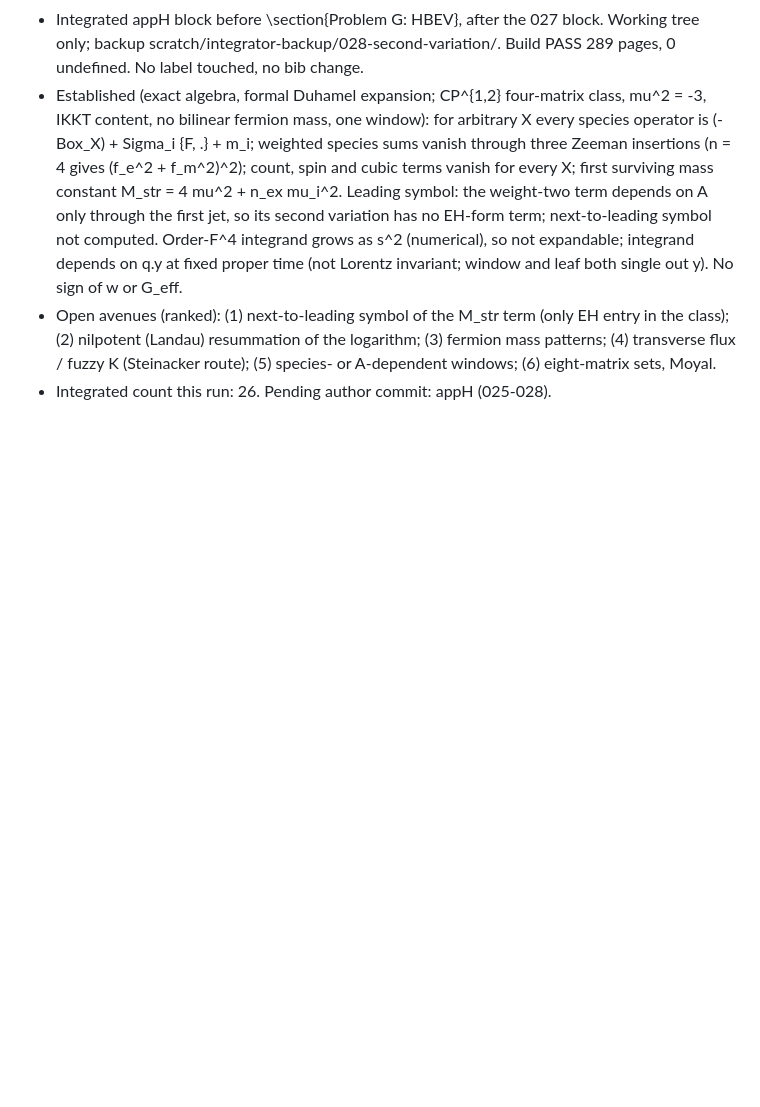
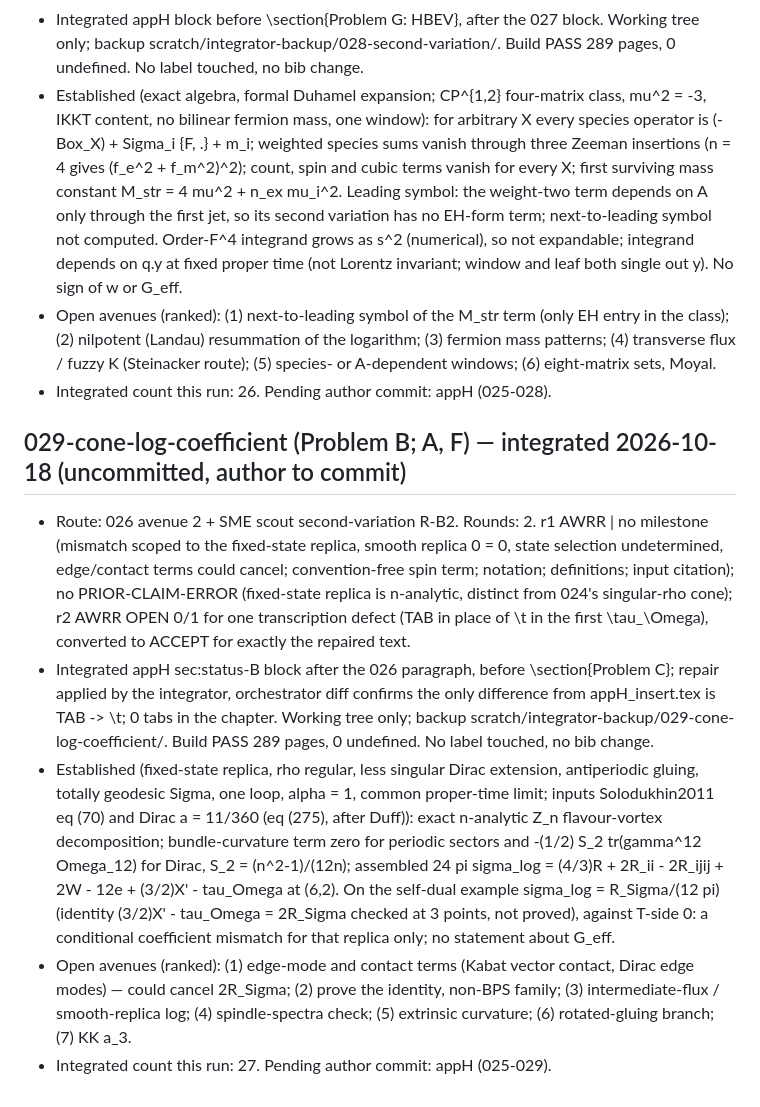
Before and after one commit to ic4lights/namcg-lab, a Markdown page: reports/ledger.md, the part around the change. Drawn GitHub-style; blank space fills up the shorter version.

Commit message:
Ledger: 029 integrated (uncommitted manuscript change)
Co-Authored-By: Claude Opus 5.5 <noreply@anthropic.com>

```diff
--- a/reports/ledger.md
+++ b/reports/ledger.md
@@ -217,3 +217,10 @@
 - Established (exact algebra, formal Duhamel expansion; CP^{1,2} four-matrix class, mu^2 = -3, IKKT content, no bilinear fermion mass, one window): for arbitrary X every species operator is (-Box_X) + Sigma_i {F, .} + m_i; weighted species sums vanish through three Zeeman insertions (n = 4 gives (f_e^2 + f_m^2)^2); count, spin and cubic terms vanish for every X; first surviving mass constant M_str = 4 mu^2 + n_ex mu_i^2. Leading symbol: the weight-two term depends on A only through the first jet, so its second variation has no EH-form term; next-to-leading symbol not computed. Order-F^4 integrand grows as s^2 (numerical), so not expandable; integrand depends on q.y at fixed proper time (not Lorentz invariant; window and leaf both single out y). No sign of w or G_eff.
 - Open avenues (ranked): (1) next-to-leading symbol of the M_str term (only EH entry in the class); (2) nilpotent (Landau) resummation of the logarithm; (3) fermion mass patterns; (4) transverse flux / fuzzy K (Steinacker route); (5) species- or A-dependent windows; (6) eight-matrix sets, Moyal.
 - Integrated count this run: 26. Pending author commit: appH (025-028).
+
+## 029-cone-log-coefficient (Problem B; A, F) — integrated 2026-10-18 (uncommitted, author to commit)
+- Route: 026 avenue 2 + SME scout second-variation R-B2. Rounds: 2. r1 AWRR | no milestone (mismatch scoped to the fixed-state replica, smooth replica 0 = 0, state selection undetermined, edge/contact terms could cancel; convention-free spin term; notation; definitions; input citation); no PRIOR-CLAIM-ERROR (fixed-state replica is n-analytic, distinct from 024's singular-rho cone); r2 AWRR OPEN 0/1 for one transcription defect (TAB in place of \t in the first \tau_\Omega), converted to ACCEPT for exactly the repaired text.
+- Integrated appH sec:status-B block after the 026 paragraph, before \section{Problem C}; repair applied by the integrator, orchestrator diff confirms the only difference from appH_insert.tex is TAB -> \t; 0 tabs in the chapter. Working tree only; backup scratch/integrator-backup/029-cone-log-coefficient/. Build PASS 289 pages, 0 undefined. No label touched, no bib change.
+- Established (fixed-state replica, rho regular, less singular Dirac extension, antiperiodic gluing, totally geodesic Sigma, one loop, alpha = 1, common proper-time limit; inputs Solodukhin2011 eq (70) and Dirac a = 11/360 (eq (275), after Duff)): exact n-analytic Z_n flavour-vortex decomposition; bundle-curvature term zero for periodic sectors and -(1/2) S_2 tr(gamma^12 Omega_12) for Dirac, S_2 = (n^2-1)/(12n); assembled 24 pi sigma_log = (4/3)R + 2R_ii - 2R_ijij + 2W - 12e + (3/2)X' - tau_Omega at (6,2). On the self-dual example sigma_log = R_Sigma/(12 pi) (identity (3/2)X' - tau_Omega = 2R_Sigma checked at 3 points, not proved), against T-side 0: a conditional coefficient mismatch for that replica only; no statement about G_eff.
+- Open avenues (ranked): (1) edge-mode and contact terms (Kabat vector contact, Dirac edge modes) — could cancel 2R_Sigma; (2) prove the identity, non-BPS family; (3) intermediate-flux / smooth-replica log; (4) spindle-spectra check; (5) extrinsic curvature; (6) rotated-gluing branch; (7) KK a_3.
+- Integrated count this run: 27. Pending author commit: appH (025-029).
```
